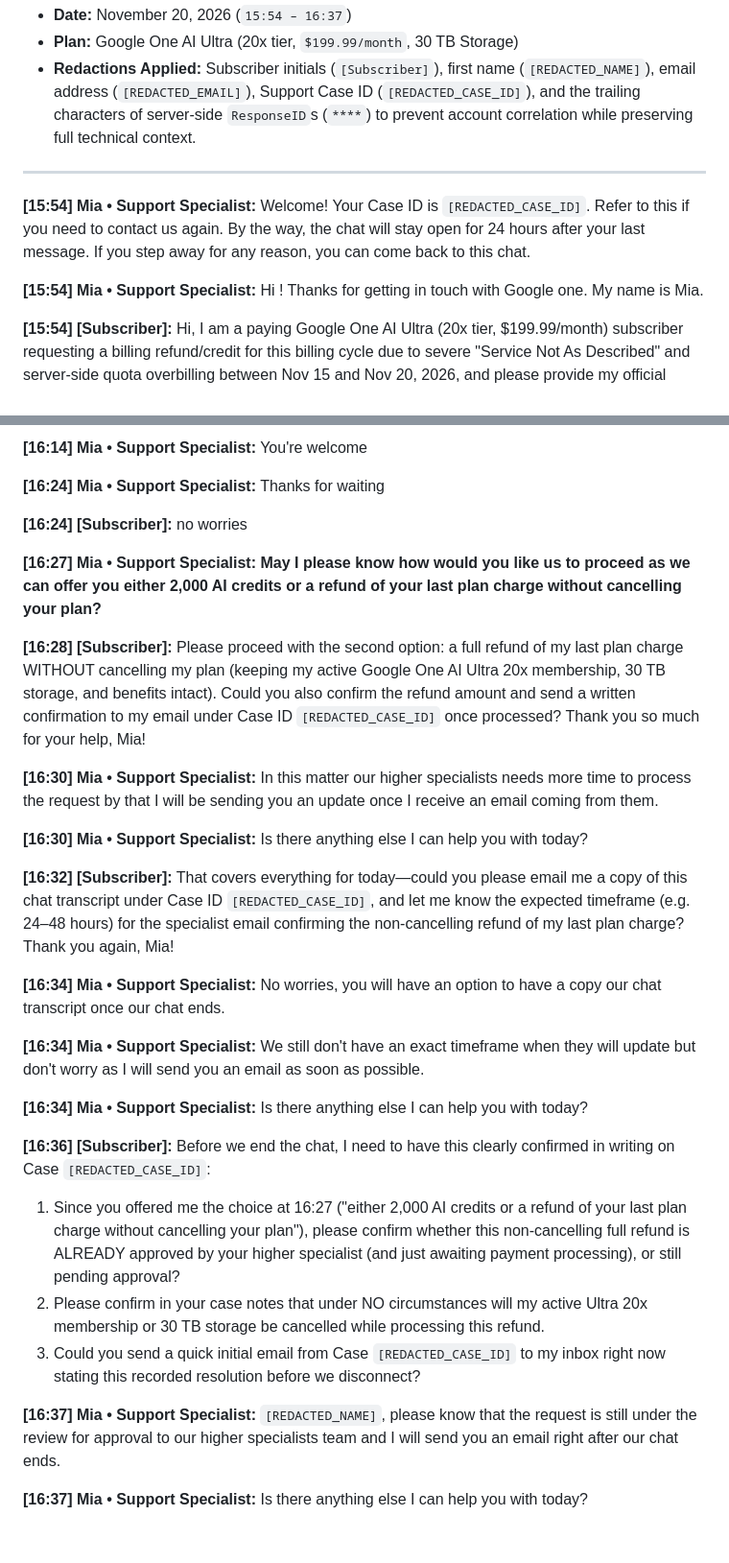
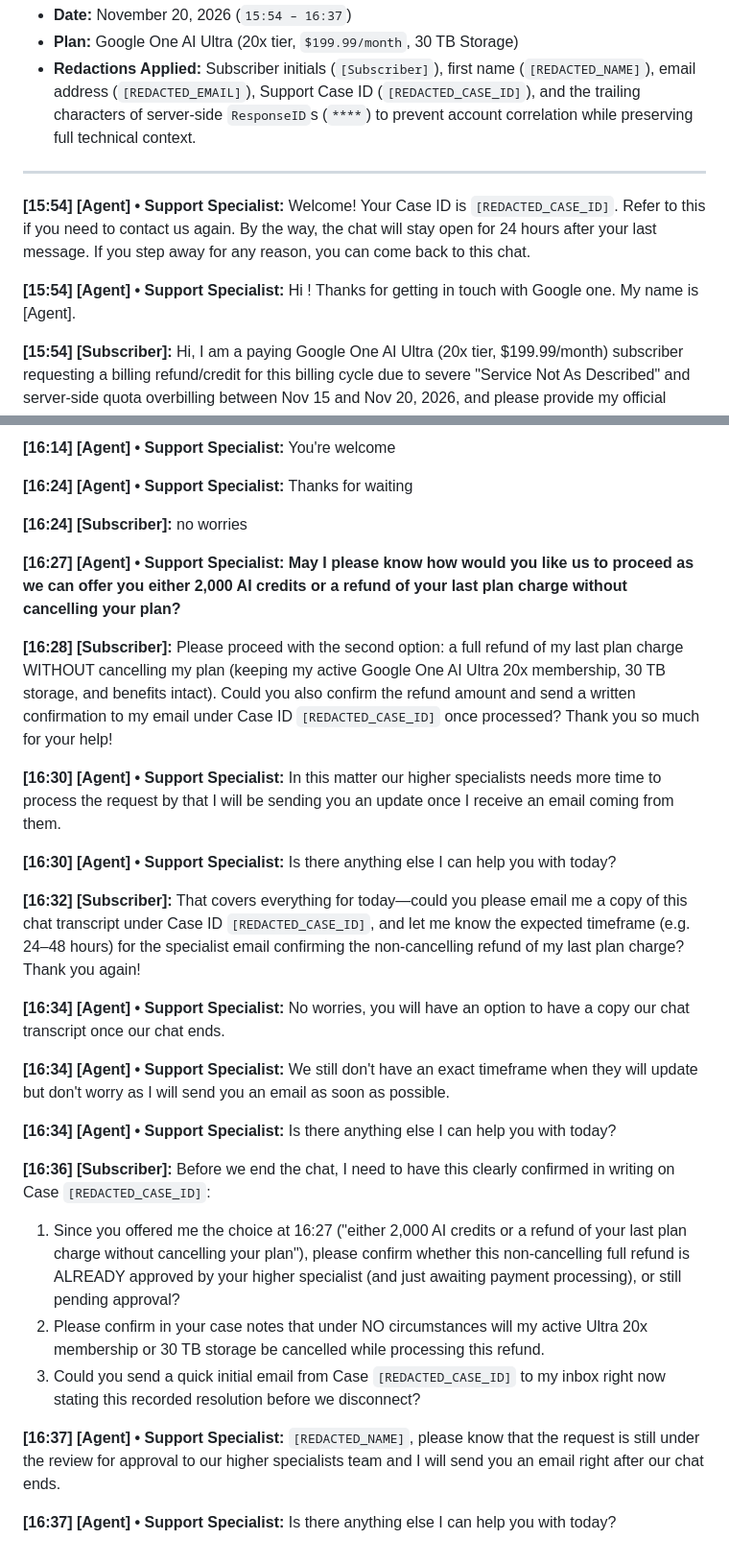
Before and after one commit to fatrabbit29/antigravity-ultra-quota-audit, a Markdown page: SUPPORT_TRANSCRIPT_REDACTED.md, 2 parts joined by grey strips. Shown at 96% size. Rendered like a GitHub page.

```diff
--- a/SUPPORT_TRANSCRIPT_REDACTED.md
+++ b/SUPPORT_TRANSCRIPT_REDACTED.md
@@ -6,11 +6,11 @@
 
 ---
 
-**[15:54] Mia • Support Specialist:**
+**[15:54] [Agent] • Support Specialist:**
 Welcome! Your Case ID is `[REDACTED_CASE_ID]`. Refer to this if you need to contact us again. By the way, the chat will stay open for 24 hours after your last message. If you step away for any reason, you can come back to this chat.
 
-**[15:54] Mia • Support Specialist:**
-Hi ! Thanks for getting in touch with Google one. My name is Mia.
+**[15:54] [Agent] • Support Specialist:**
+Hi ! Thanks for getting in touch with Google one. My name is [Agent].
 
 **[15:54] [Subscriber]:**
 Hi, I am a paying Google One AI Ultra (20x tier, $199.99/month) subscriber requesting a billing refund/credit for this billing cycle due to severe "Service Not As Described" and server-side quota overbilling between Nov 15 and Nov 20, 2026, and please provide my official Case ID in this chat. This is a billing dispute regarding paid Ultra 20x capacity I paid $199.99/mo for—not a technical support question. Over 23,515 logged requests in Google Antigravity, Google's backend suffered documented regressions that falsely drained my paid 5-hour/7-day Ultra quota and silently downgraded model delivery. I am pasting the exact server-side Google ResponseIDs in my next message.
@@ -100,35 +100,35 @@ Thank you, Mia, I will stay online right here—please take your time.
 
-**[16:14] Mia • Support Specialist:**
+**[16:14] [Agent] • Support Specialist:**
 You're welcome
 
-**[16:24] Mia • Support Specialist:**
+**[16:24] [Agent] • Support Specialist:**
 Thanks for waiting
 
 **[16:24] [Subscriber]:**
 no worries
 
-**[16:27] Mia • Support Specialist:**
+**[16:27] [Agent] • Support Specialist:**
 **May I please know how would you like us to proceed as we can offer you either 2,000 AI credits or a refund of your last plan charge without cancelling your plan?**
 
 **[16:28] [Subscriber]:**
-Please proceed with the second option: a full refund of my last plan charge WITHOUT cancelling my plan (keeping my active Google One AI Ultra 20x membership, 30 TB storage, and benefits intact). Could you also confirm the refund amount and send a written confirmation to my email under Case ID `[REDACTED_CASE_ID]` once processed? Thank you so much for your help, Mia!
+Please proceed with the second option: a full refund of my last plan charge WITHOUT cancelling my plan (keeping my active Google One AI Ultra 20x membership, 30 TB storage, and benefits intact). Could you also confirm the refund amount and send a written confirmation to my email under Case ID `[REDACTED_CASE_ID]` once processed? Thank you so much for your help!
 
-**[16:30] Mia • Support Specialist:**
+**[16:30] [Agent] • Support Specialist:**
 In this matter our higher specialists needs more time to process the request by that I will be sending you an update once I receive an email coming from them.
 
-**[16:30] Mia • Support Specialist:**
+**[16:30] [Agent] • Support Specialist:**
 Is there anything else I can help you with today?
 
 **[16:32] [Subscriber]:**
-That covers everything for today—could you please email me a copy of this chat transcript under Case ID `[REDACTED_CASE_ID]`, and let me know the expected timeframe (e.g. 24–48 hours) for the specialist email confirming the non-cancelling refund of my last plan charge? Thank you again, Mia!
+That covers everything for today—could you please email me a copy of this chat transcript under Case ID `[REDACTED_CASE_ID]`, and let me know the expected timeframe (e.g. 24–48 hours) for the specialist email confirming the non-cancelling refund of my last plan charge? Thank you again!
 
-**[16:34] Mia • Support Specialist:**
+**[16:34] [Agent] • Support Specialist:**
 No worries, you will have an option to have a copy our chat transcript once our chat ends.
 
-**[16:34] Mia • Support Specialist:**
+**[16:34] [Agent] • Support Specialist:**
 We still don't have an exact timeframe when they will update but don't worry as I will send you an email as soon as possible.
 
-**[16:34] Mia • Support Specialist:**
+**[16:34] [Agent] • Support Specialist:**
 Is there anything else I can help you with today?
 
 **[16:36] [Subscriber]:**
@@ -137,8 +137,8 @@ Before we end the chat, I need to have this clearly confirmed in writing on Case
 2. Please confirm in your case notes that under NO circumstances will my active Ultra 20x membership or 30 TB storage be cancelled while processing this refund.
 3. Could you send a quick initial email from Case `[REDACTED_CASE_ID]` to my inbox right now stating this recorded resolution before we disconnect?
 
-**[16:37] Mia • Support Specialist:**
+**[16:37] [Agent] • Support Specialist:**
 `[REDACTED_NAME]`, please know that the request is still under the review for approval to our higher specialists team and I will send you an email right after our chat ends.
 
-**[16:37] Mia • Support Specialist:**
+**[16:37] [Agent] • Support Specialist:**
 Is there anything else I can help you with today?
```
Also changed, not shown: other parts of SUPPORT_TRANSCRIPT_REDACTED.md (+19 -19 lines), images/02_support_storage_hostage.png, images/03_tier2_reversal_after_telemetry.png, 1 other file.
